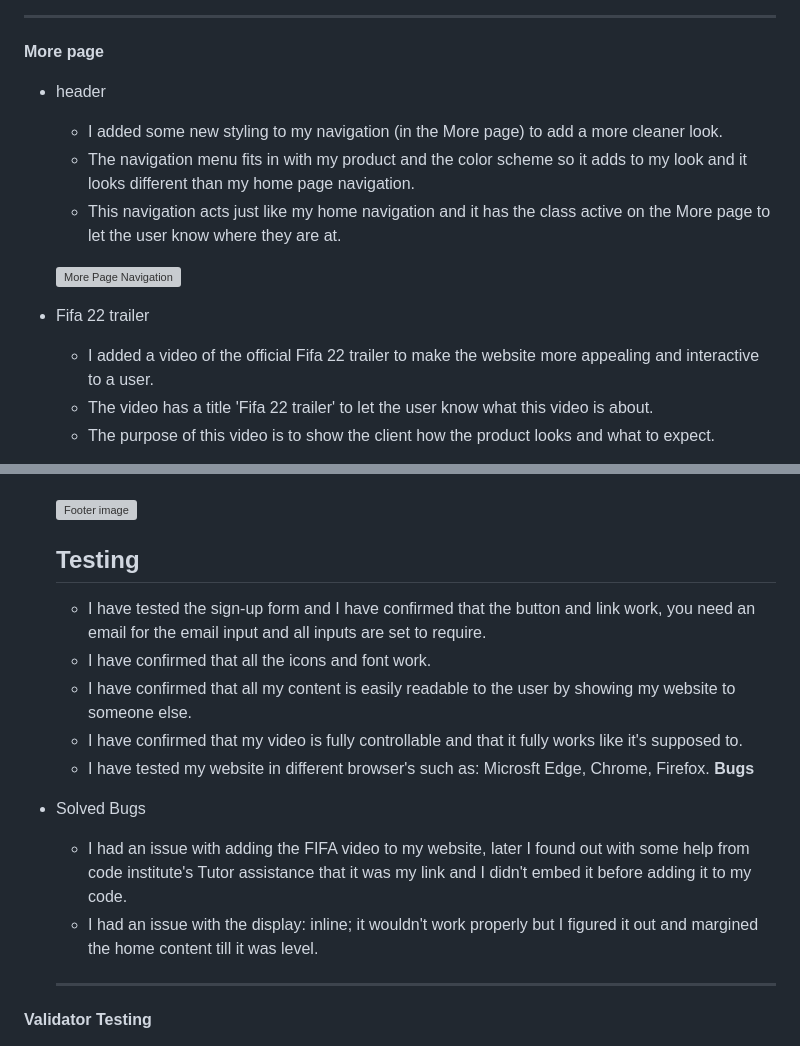
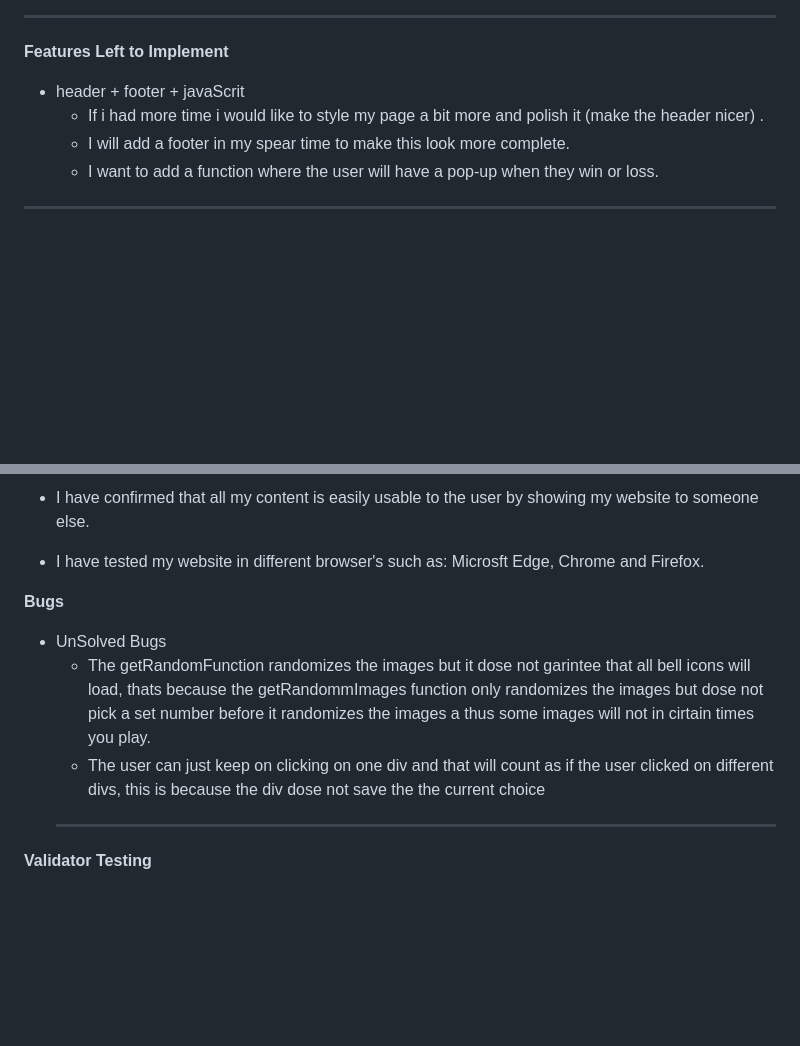
Before and after one commit to Arminas19/Project2, a Markdown page: README.md, 2 parts joined by grey strips. Rendered like a GitHub page; blank space fills up the shorter version; grey boxes are pictures that could not be loaded.

```diff
--- a/README.md
+++ b/README.md
@@ -39,14 +46,10 @@ which reset's the images and the player can play again.
 ***
 
-**More page**
- * header
-   + I added some new styling to my navigation (in the More page) to add a more cleaner look.
-   + The navigation menu fits in with my product and the color scheme so it adds to my look and it looks different than my home page navigation.
-   + This navigation acts just like my home navigation and it has the class active on the More page to let the user know where they are at.
+**Features Left to Implement**
+ * header + footer + javaScrit
+   + If i had more time i would like to style my page a bit more and polish it (make the header nicer) .
+   + I will add a footer in my spear time to make this look more complete.
+   + I want to add a function where the user will have a pop-up when they win or loss.
 
-   ![More Page Navigation](assets/css/images/More-nav.PNG)
- * Fifa 22 trailer
-   + I added a video of the official Fifa 22 trailer to make the website more appealing and interactive to a user.
-   + The video has a title 'Fifa 22 trailer' to let the user know what this video is about.
-   + The purpose of this video is to show the client how the product looks and what to expect.
+***
 
@@ -70,16 +58,11 @@ which reset's the images and the player can play again.
 
+   + I have confirmed that all my content is easily usable to the user by showing my website to someone else.
+   + I have tested my website in different browser's such as: Microsft Edge, Chrome and Firefox.
 
-    ![Footer image](assets/css/images/footer-image.PNG)
-    ## Testing
-   + I have tested the sign-up form and I have confirmed that the button and link work, you need an email for the email input and all inputs are set to require.
-   + I have confirmed that all the icons and font work.
-   + I have confirmed that all my content is easily readable to the user by showing my website to someone else.
-   + I have confirmed that my video is fully controllable and that it fully works like it's supposed to.
-   + I have tested my website in different browser's such as: Microsft Edge, Chrome, Firefox.
    **Bugs**
-* Solved Bugs
-   + I had an issue with adding the FIFA video to my website, later I found out with some help from code institute's Tutor assistance that it was my link and I didn't embed it before adding it to my code.
-   + I had an issue with the display: inline; it wouldn't work properly but I figured it out and margined the home content till it was level.
+* UnSolved Bugs
+   + The getRandomFunction randomizes the images but it dose not garintee that all bell icons will load, thats because the getRandommImages function only randomizes the images but dose not pick a set number before it randomizes the images a thus some images will not in cirtain times you play.
+   + The user can just keep on clicking on one div and that will count as if the user clicked on different divs, this is because the div dose not save the the current choice
    ***
 **Validator Testing**
 * HTML
```
Also changed, not shown: other parts of README.md (+27 -35 lines), assets/images/Matchinggame.PNG (renamed from assets/images/Matching game.PNG), assets/images/Matchinggame2.PNG (renamed from assets/images/Matching game2.PNG), assets/images/Scores.PNG (added), assets/images/alert!.PNG (added), assets/images/game-area.PNG (added), assets/images/resetB.PNG (added).
